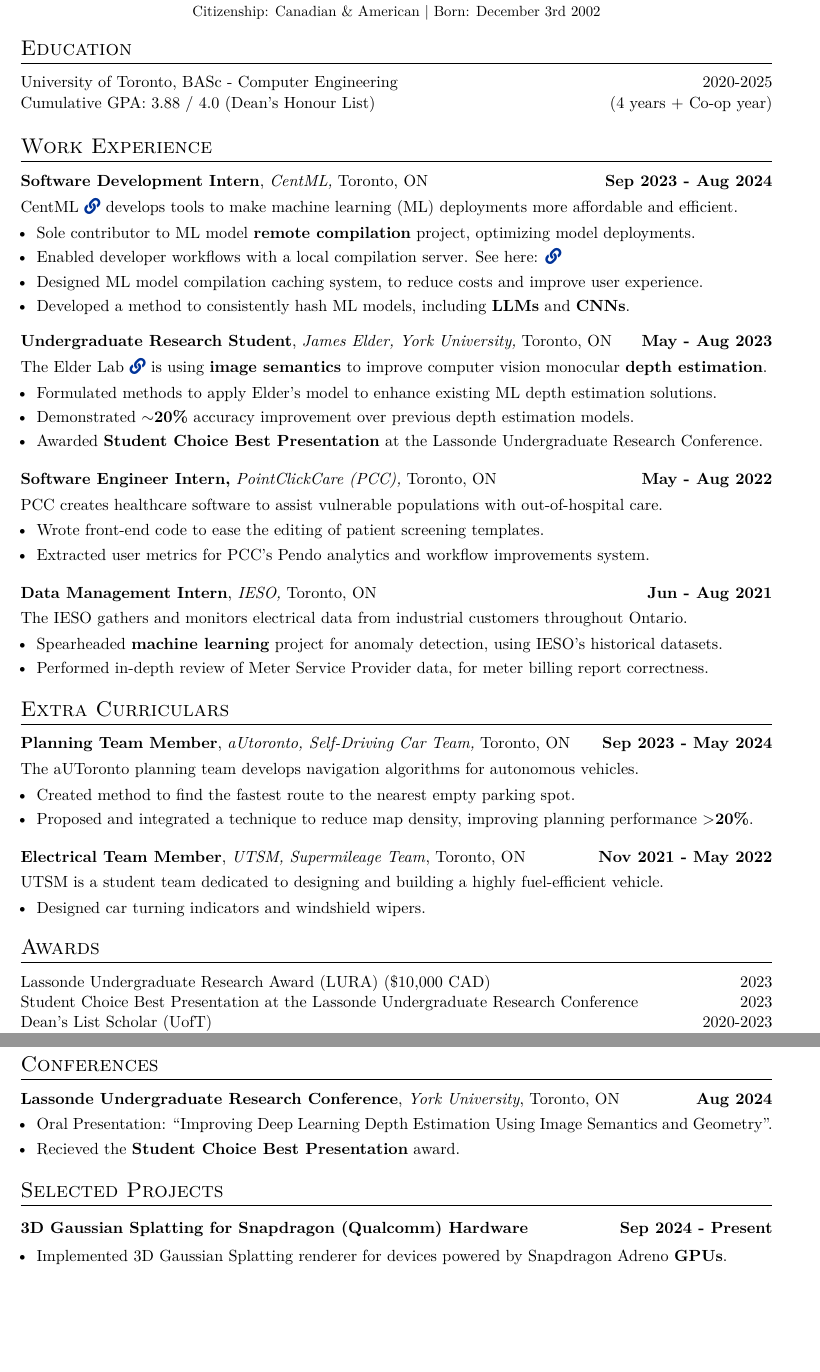
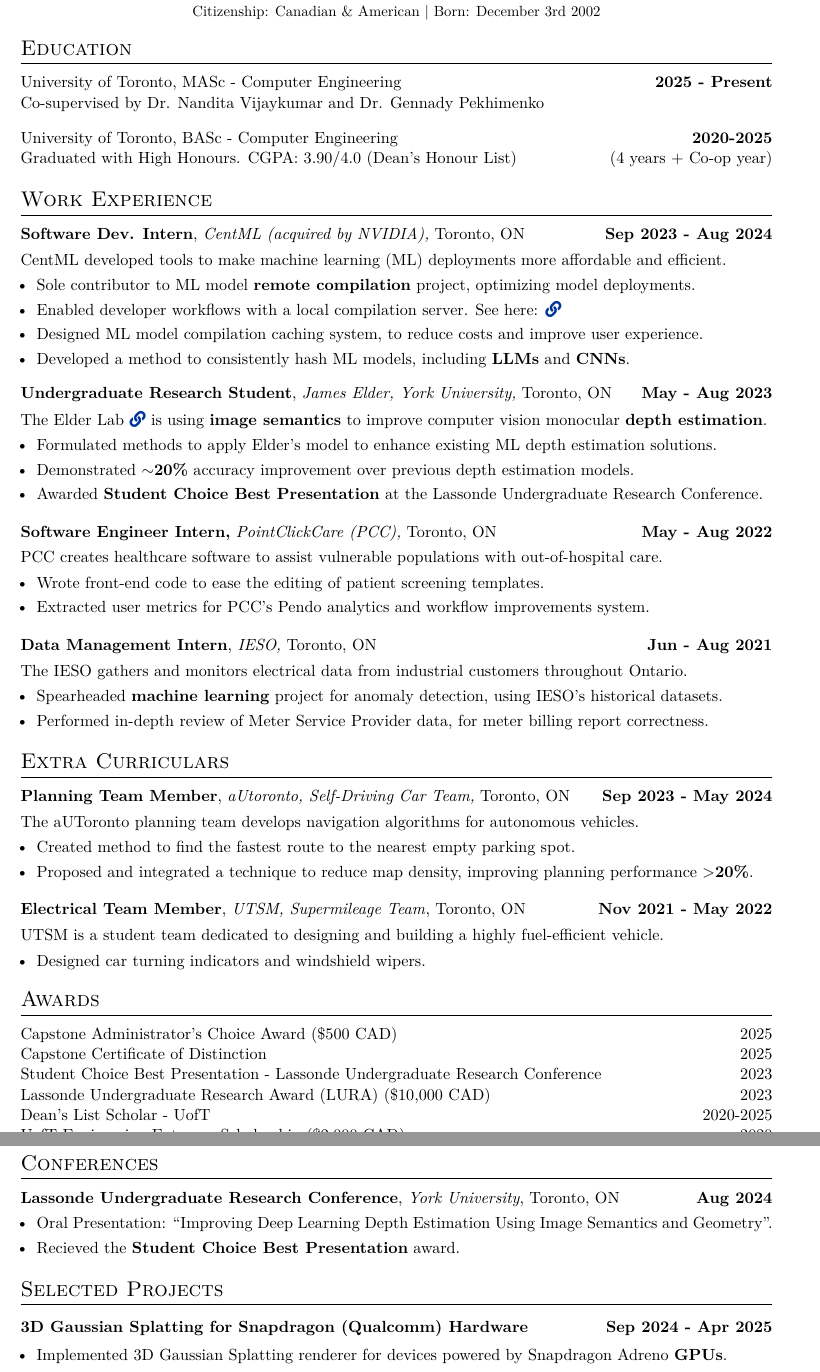
Before and after one commit to destefy/resume, a LaTeX CV (Stefan_de_Lasa_cv_cleaner.tex, which reads components/awards/awards.tex, components/education/education.tex, components/projects/capstone.tex): two parts of pages 1 and 2 of 2, joined at a grey line, cut so that both start at the same text, the shorter picture padded with empty space. Compiled offline with XeLaTeX.

Commit message:
add new awards, graduation, and create TA application cv

```diff
--- a/components/awards/awards.tex
+++ b/components/awards/awards.tex
@@ -1,7 +1,8 @@
-
 \begin{tabularx}{\textwidth}{@{}X r@{}}
+    Capstone Administrator's Choice Award (\$500 CAD) & 2025 \\
+    Capstone Certificate of Distinction & 2025 \\
+    Student Choice Best Presentation - Lassonde Undergraduate Research Conference & 2023 \\
     Lassonde Undergraduate Research Award (LURA) (\$10,000 CAD) & 2023 \\
-    Student Choice Best Presentation at the Lassonde Undergraduate Research Conference & 2023 \\
-    Dean's List Scholar (UofT) & 2020-2023 \\
+    Dean's List Scholar - UofT & 2020-2025 \\
     UofT Engineering Entrance Scholarship (\$2,000 CAD) & 2020 \\
 \end{tabularx}
--- a/components/education/education.tex
+++ b/components/education/education.tex
@@ -1,5 +1,7 @@
 \begin{tabularx}{\textwidth}{ @{}X r@{} }
-    University of Toronto, BASc - Computer Engineering & 2020-2025 \\
-    % Seasonal GPA: 4.0 / 4.0, Cumulative GPA: 3.88 / 4.0 (Dean’s Honour List) & (4 years + Co-op year) \\
-    Cumulative GPA: 3.88 / 4.0 (Dean’s Honour List) & (4 years + Co-op year) \\
+    University of Toronto, MASc - Computer Engineering & \textbf{2025 - Present} \\
+    Co-supervised by Dr. Nandita Vijaykumar and Dr. Gennady Pekhimenko \\[-3pt]
+    & \\
+    University of Toronto, BASc - Computer Engineering & \textbf{2020-2025} \\
+    Graduated with High Honours. CGPA: 3.90/4.0 (Dean’s Honour List) & (4 years + Co-op year) \\
 \end{tabularx}
--- a/components/projects/capstone.tex
+++ b/components/projects/capstone.tex
@@ -1,11 +1,12 @@
 \renewcommand{\arraystretch}{1.2} % This fixes a weird issue with \item text clipping at the bottom. idk why
 \begin{tabularx}{\linewidth}{ @{}l r@{} }
-    \textbf{3D Gaussian Splatting for Snapdragon (Qualcomm) Hardware} & \hfill \textbf{Sep 2024 - Present} \\[3pt]
+    \textbf{3D Gaussian Splatting for Snapdragon (Qualcomm) Hardware} & \hfill \textbf{Sep 2024 - Apr 2025} \\[3pt]
     \multicolumn{2}{@{}X@{}}{
         \begin{minipage}[t]{\linewidth}
             \begin{itemize} [nosep, after=\strut, leftmargin=1em, itemsep=3pt]
                 \item Implemented 3D Gaussian Splatting renderer for devices powered by Snapdragon Adreno \textbf{GPUs}.
-                \item Profiled renderer to identify frame rate bottlenecks.
+                \item Profiled renderer to identify key frame rate bottlenecks.
+                \item Recieved \textbf{Capstone Administrator's Choice Award} and \textbf{Capstone Certificate of Distinction}.
             \end{itemize}
         \end{minipage}
     }
--- a/components/work/centml_shorter.tex
+++ b/components/work/centml_shorter.tex
@@ -1,8 +1,8 @@
 \begin{tabularx}{\textwidth}{ @{}l r@{} }
-    \textbf{Software Development Intern}, \textit{CentML,} Toronto, ON & \hfill \textbf{Sep 2023 - Aug 2024} \\[3.75pt]
+    \textbf{Software Dev. Intern}, \textit{CentML (acquired by NVIDIA),} Toronto, ON & \hfill \textbf{Sep 2023 - Aug 2024} \\[3.75pt]
     \multicolumn{2}{@{}X@{}}{
     \raggedright{
-        CentML \href{https://centml.ai/}{\faLink} develops tools to make machine learning (ML) deployments more affordable and efficient.
+        CentML developed tools to make machine learning (ML) deployments more affordable and efficient.
     } \\[3.75pt]
     \begin{minipage}[t]{\linewidth}
         \begin{itemize}
```
Also changed, not shown: Stefan_de_Lasa_TA_app.tex (added, +74 -0 lines), components/other/language_one_line.tex (added, +5 -0 lines), components/work/tutoring.tex (added, +15 -0 lines), Makefile, Stefan_de_Lasa_TA_app.pdf (added), Stefan_de_Lasa_cv.pdf, Stefan_de_Lasa_cv_cleaner.pdf, Stefan_de_Lasa_resume_1_page.pdf.
